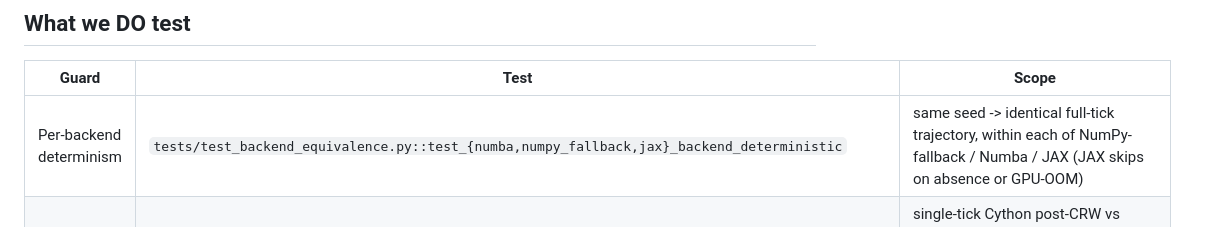
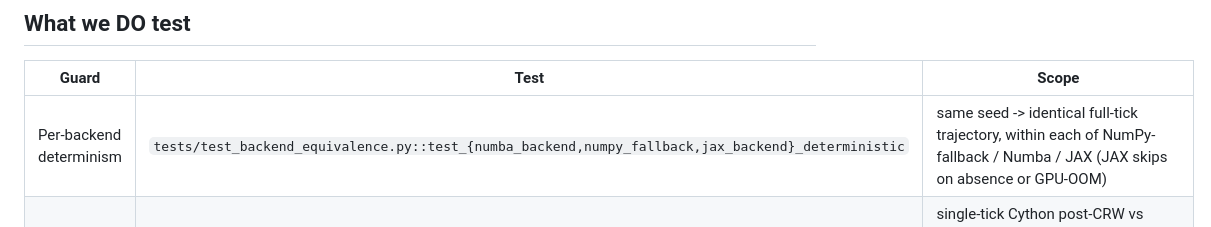
Before and after one commit to razinkele/CENOP, a Markdown page: docs/backend-equivalence.md, the part around the change. Rendered like a GitHub page.

Commit message:
docs: fix backend-equivalence brace-glob so all three nodeids resolve
test_{numba,numpy_fallback,jax}_backend_deterministic expanded to a nonexistent
test_numpy_fallback_backend_deterministic; move the divergent infix into the brace.

Co-Authored-By: Claude Fable 5 <noreply@anthropic.com>

```diff
--- a/docs/backend-equivalence.md
+++ b/docs/backend-equivalence.md
@@ -25,7 +25,7 @@ numbers, to avoid rot.)
 
 | Guard | Test | Scope |
 |-------|------|-------|
-| Per-backend determinism | `tests/test_backend_equivalence.py::test_{numba,numpy_fallback,jax}_backend_deterministic` | same seed -> identical full-tick trajectory, within each of NumPy-fallback / Numba / JAX (JAX skips on absence or GPU-OOM) |
+| Per-backend determinism | `tests/test_backend_equivalence.py::test_{numba_backend,numpy_fallback,jax_backend}_deterministic` | same seed -> identical full-tick trajectory, within each of NumPy-fallback / Numba / JAX (JAX skips on absence or GPU-OOM) |
 | Cython post-CRW equivalence | `tests/test_backend_equivalence.py::test_cython_postcrw_matches_reference` | single-tick Cython post-CRW vs Numba/NumPy reference on identical CRW. **Currently `xfail(strict)`** — the Cython path is broken (see defects below); the test flips green when repaired |
 | Cython kernel determinism | `tests/test_cython_tick.py::TestCythonFullPostCRW::test_deterministic_output` | same *fixed inputs* -> identical fused post-CRW kernel output (note: NOT same-seed reproducibility — Cython mortality uses unseeded global `np.random`) |
 | Kernel vs NumPy reference | `tests/test_numba_kernels.py::TestReflectBoundariesKernel::test_equivalence_with_numpy_version` | `reflect_boundaries_kernel` == `Population._reflect_boundaries` (atol 1e-10) |
```
Also changed, not shown: 1 other file.
